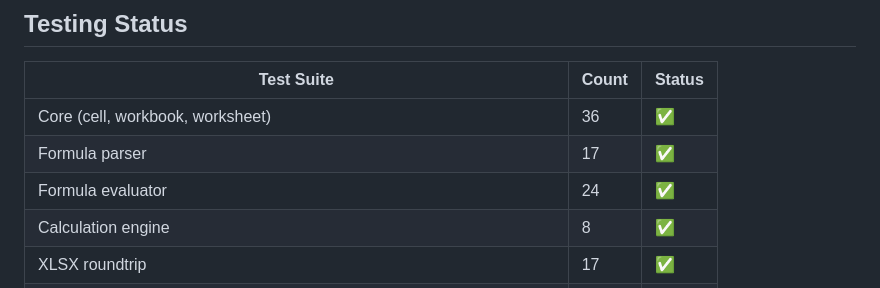
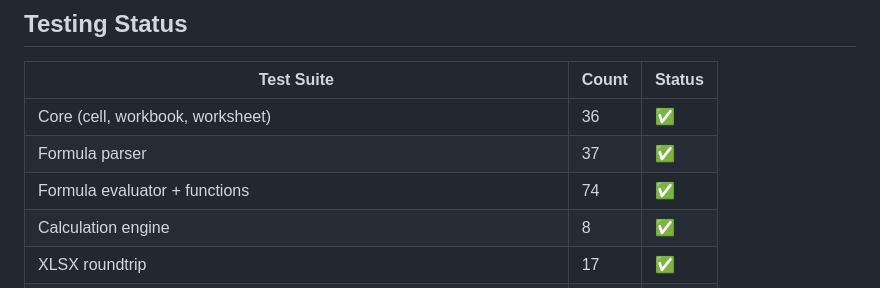
Before and after one commit to guseggert/duke-sheets, a Markdown page: TODO.md, the part around one of its changes. Drawn GitHub-style.

```diff
--- a/TODO.md
+++ b/TODO.md
@@ -163,8 +167,8 @@ Common functions needed:
 | Test Suite | Count | Status |
 |------------|-------|--------|
 | Core (cell, workbook, worksheet) | 36 | ✅ |
-| Formula parser | 17 | ✅ |
-| Formula evaluator | 24 | ✅ |
+| Formula parser | 37 | ✅ |
+| Formula evaluator + functions | 74 | ✅ |
 | Calculation engine | 8 | ✅ |
 | XLSX roundtrip | 17 | ✅ |
 | XLSX style roundtrip | 10 | ✅ |
```
Also changed, not shown: other parts of TODO.md (+14 -9 lines).
